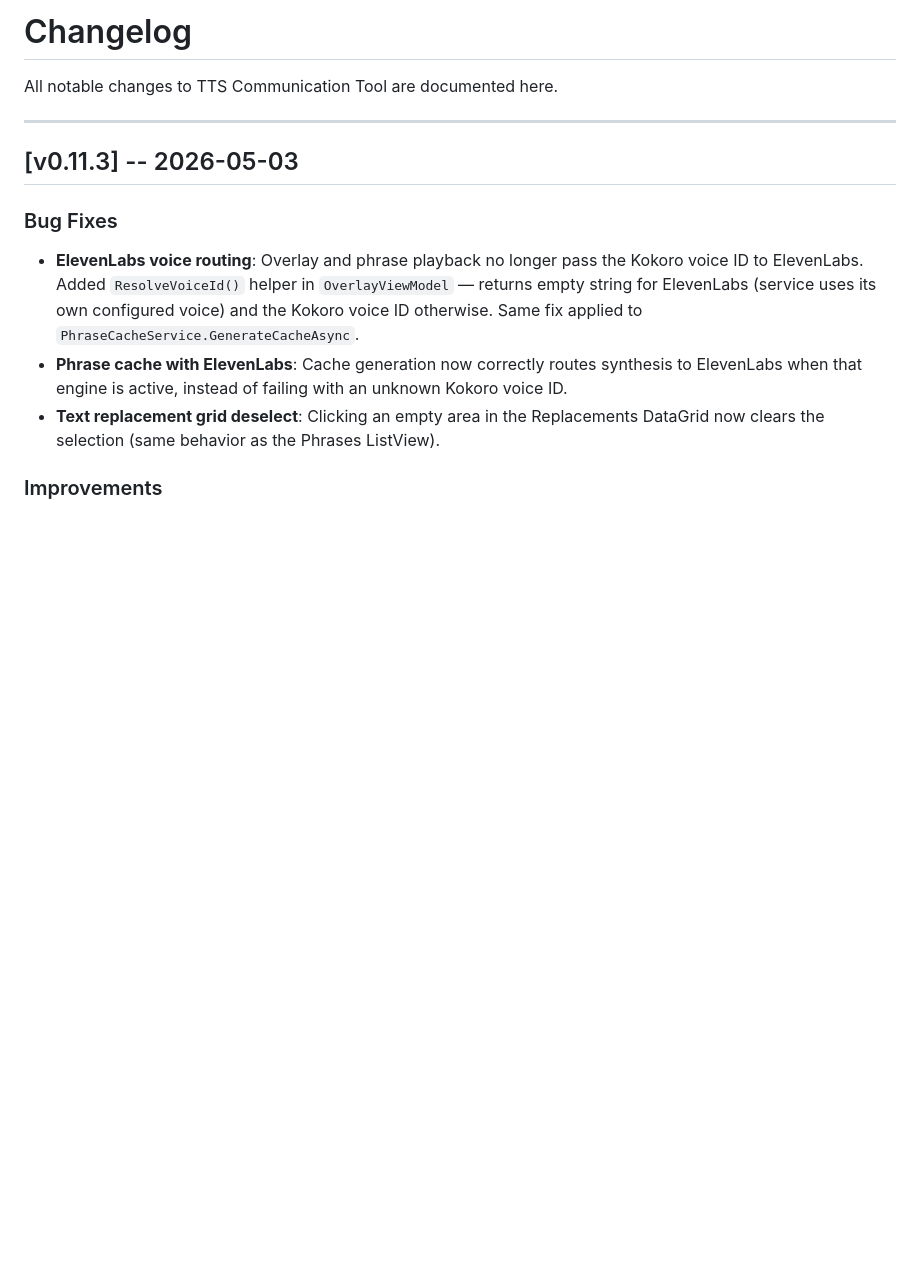
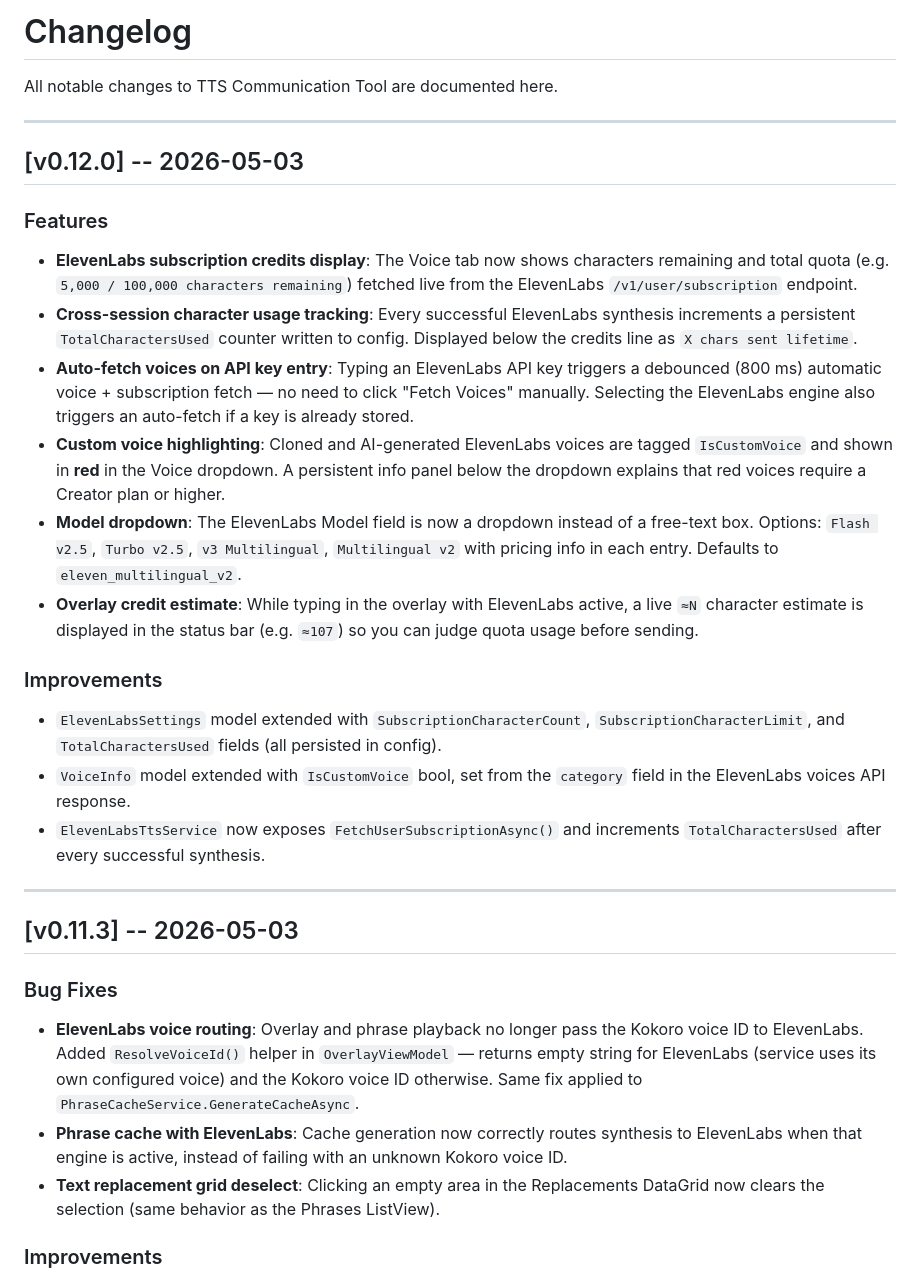
Before and after one commit to FinickySpider/VoxBridge-TTS, a Markdown page: CHANGELOG.md, the part around the change. GitHub-like rendering; blank space fills up the shorter version.

Commit message:
feat: add ElevenLabs subscription features and improvements including credits display, character usage tracking, auto-fetch on API key entry, custom voice highlighting, model dropdown, and overlay credit estimate

```diff
--- a/CHANGELOG.md
+++ b/CHANGELOG.md
@@ -11,6 +11,25 @@ All notable changes to TTS Communication Tool are documented here.
 
 
 
+
+## [v0.12.0] -- 2026-05-03
+
+### Features
+
+- **ElevenLabs subscription credits display**: The Voice tab now shows characters remaining and total quota (e.g. `5,000 / 100,000 characters remaining`) fetched live from the ElevenLabs `/v1/user/subscription` endpoint.
+- **Cross-session character usage tracking**: Every successful ElevenLabs synthesis increments a persistent `TotalCharactersUsed` counter written to config. Displayed below the credits line as `X chars sent lifetime`.
+- **Auto-fetch voices on API key entry**: Typing an ElevenLabs API key triggers a debounced (800 ms) automatic voice + subscription fetch — no need to click "Fetch Voices" manually. Selecting the ElevenLabs engine also triggers an auto-fetch if a key is already stored.
+- **Custom voice highlighting**: Cloned and AI-generated ElevenLabs voices are tagged `IsCustomVoice` and shown in **red** in the Voice dropdown. A persistent info panel below the dropdown explains that red voices require a Creator plan or higher.
+- **Model dropdown**: The ElevenLabs Model field is now a dropdown instead of a free-text box. Options: `Flash v2.5`, `Turbo v2.5`, `v3 Multilingual`, `Multilingual v2` with pricing info in each entry. Defaults to `eleven_multilingual_v2`.
+- **Overlay credit estimate**: While typing in the overlay with ElevenLabs active, a live `≈N` character estimate is displayed in the status bar (e.g. `≈107`) so you can judge quota usage before sending.
+
+### Improvements
+
+- `ElevenLabsSettings` model extended with `SubscriptionCharacterCount`, `SubscriptionCharacterLimit`, and `TotalCharactersUsed` fields (all persisted in config).
+- `VoiceInfo` model extended with `IsCustomVoice` bool, set from the `category` field in the ElevenLabs voices API response.
+- `ElevenLabsTtsService` now exposes `FetchUserSubscriptionAsync()` and increments `TotalCharactersUsed` after every successful synthesis.
+
+---
 ## [v0.11.3] -- 2026-05-03
 
 ### Bug Fixes
```
